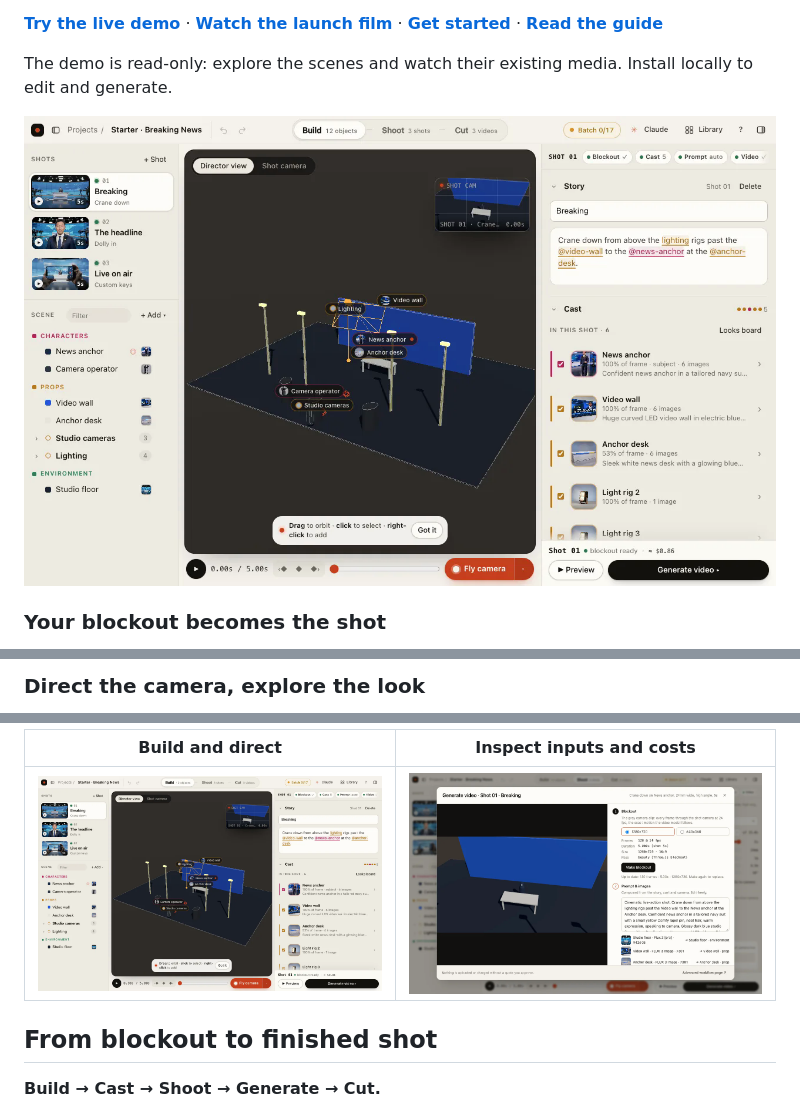
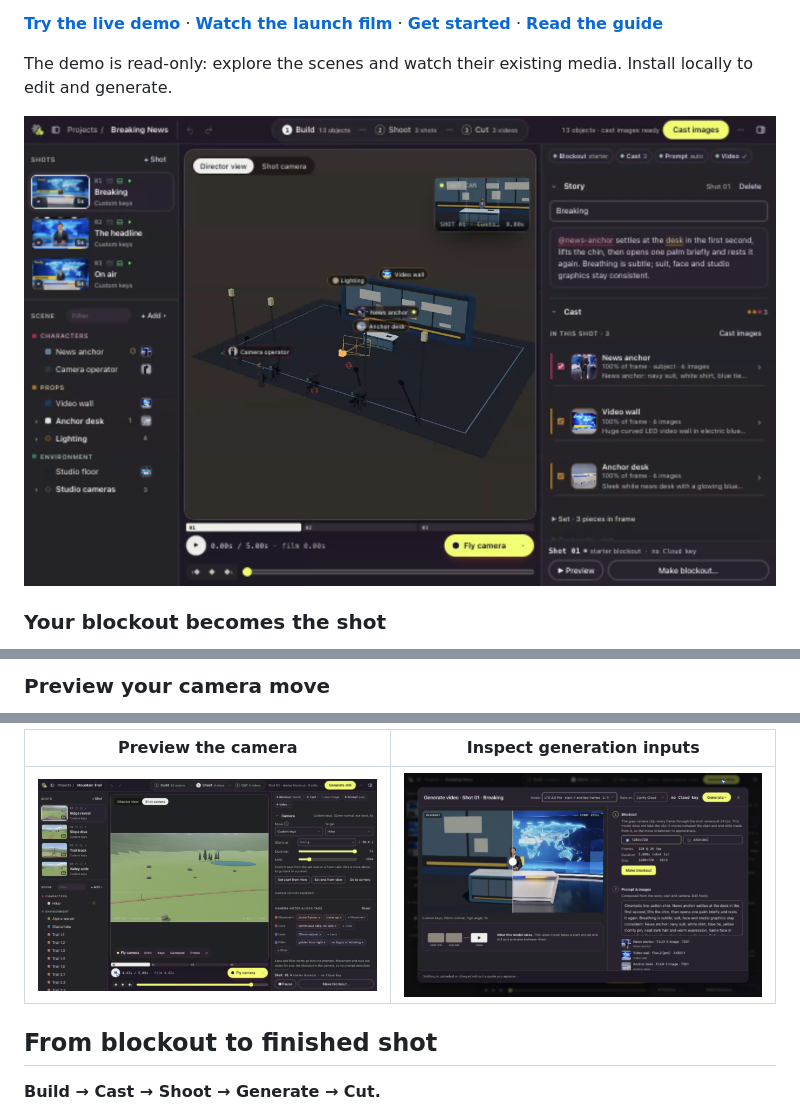
Before and after one commit to sbobyn/comfy-three-previs, a Markdown page: README.md, 3 parts joined by grey strips. Drawn GitHub-style; pictures changed too: docs/media/generation-settings.png, docs/media/shoot.png (added), docs/media/workspace.png.

Commit message:
Refresh README captures with the current branded app UI

```diff
--- a/README.md
+++ b/README.md
@@ -23,3 +23,3 @@ The demo is read-only: explore the scenes and watch their existing media. Instal
 
-### Direct the camera, explore the look
+### Preview your camera move
 
@@ -27,7 +27,7 @@ The demo is read-only: explore the scenes and watch their existing media. Instal
 
-| Build and direct | Inspect inputs and costs |
+| Preview the camera | Inspect generation inputs |
 | --- | --- |
-| ![Scene editor with object and camera controls](docs/media/workspace.png) | ![Generation settings and model input controls](docs/media/generation-settings.png) |
+| ![Shoot workspace with camera controls and a live 3D preview](docs/media/shoot.png) | ![Generation settings and model input controls](docs/media/generation-settings.png) |
 
 ## From blockout to finished shot
 
```
Also changed, not shown: other parts of README.md (+3 -3 lines), docs/media/README.md (added, +11 -0 lines), 2 other files.
